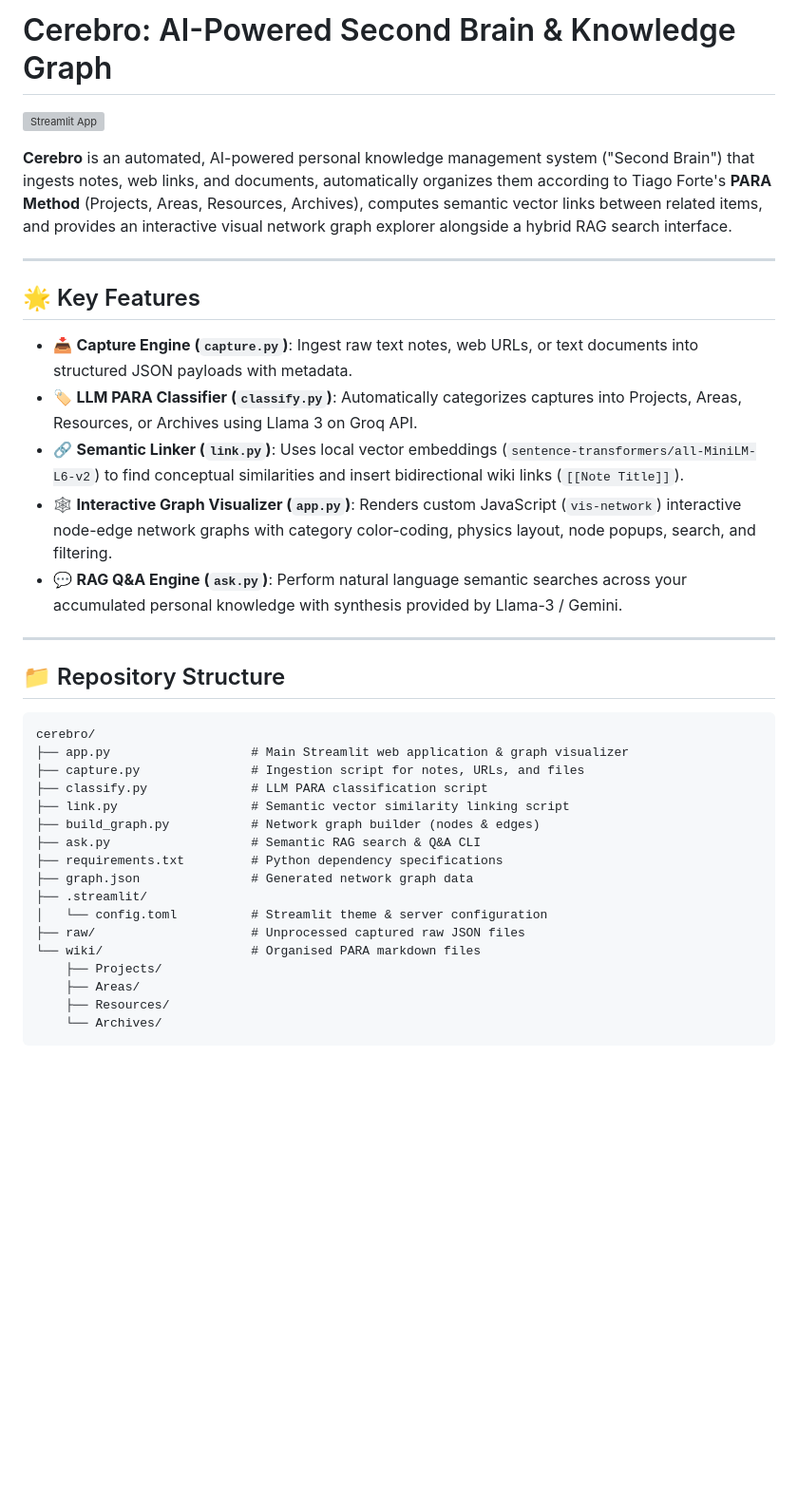
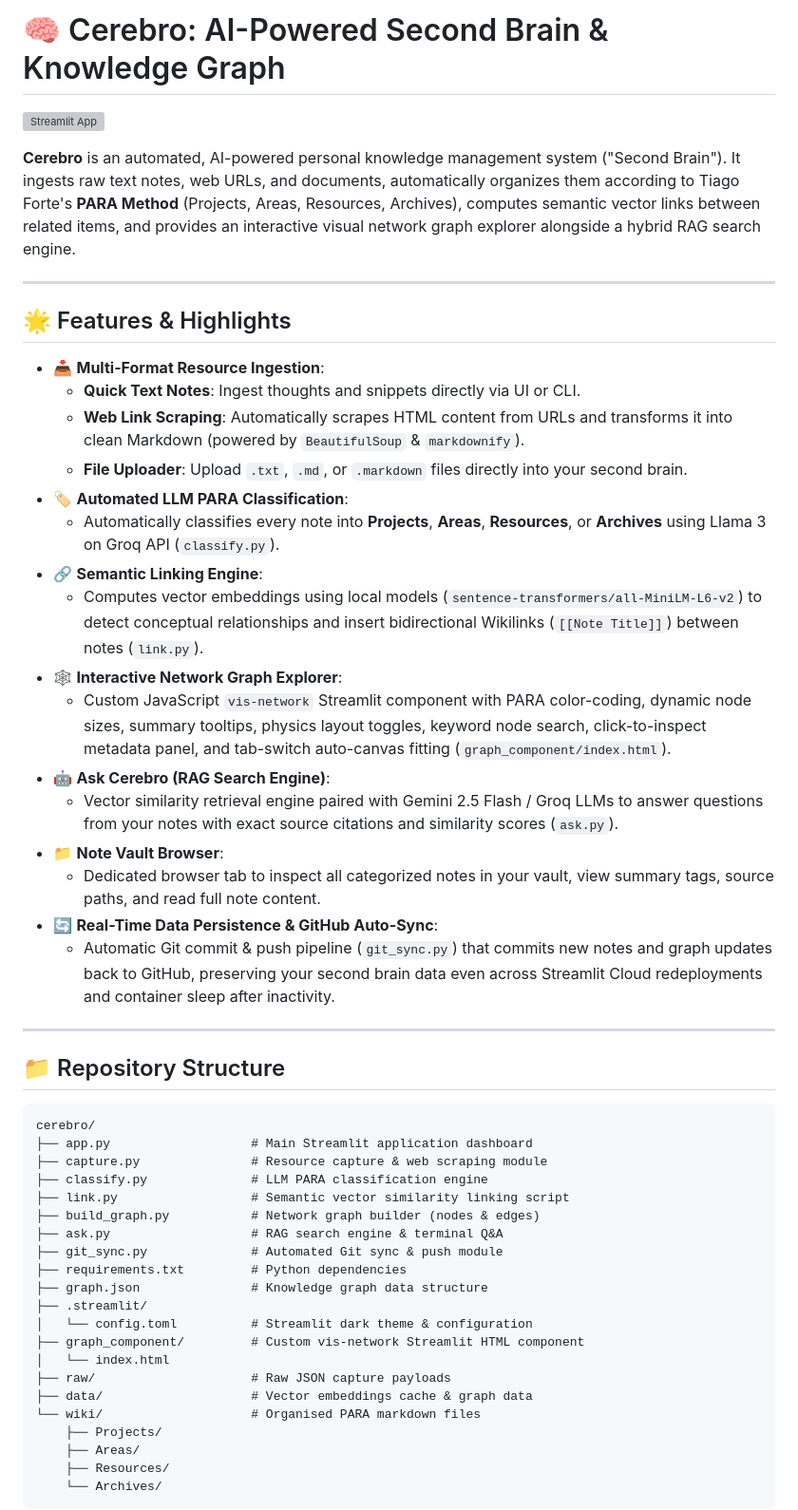
Before and after one commit to Niklaus2003/cerebro, a Markdown page: README.md, the part around one of its changes. Shown at 95% size. Rendered like a GitHub page; blank space fills up the shorter version; grey boxes are pictures that could not be loaded.

Commit message:
Update README.md with full feature overview and new user data cleanup guide

````diff
--- a/README.md
+++ b/README.md
@@ -1,18 +1,29 @@
-# Cerebro: AI-Powered Second Brain & Knowledge Graph
+# 🧠 Cerebro: AI-Powered Second Brain & Knowledge Graph
 
 [![Streamlit App](https://static.streamlit.io/badges/streamlit_badge_black_white.svg)](https://streamlit.io)
 
-**Cerebro** is an automated, AI-powered personal knowledge management system ("Second Brain") that ingests notes, web links, and documents, automatically organizes them according to Tiago Forte's **PARA Method** (Projects, Areas, Resources, Archives), computes semantic vector links between related items, and provides an interactive visual network graph explorer alongside a hybrid RAG search interface.
+**Cerebro** is an automated, AI-powered personal knowledge management system ("Second Brain"). It ingests raw text notes, web URLs, and documents, automatically organizes them according to Tiago Forte's **PARA Method** (Projects, Areas, Resources, Archives), computes semantic vector links between related items, and provides an interactive visual network graph explorer alongside a hybrid RAG search engine.
 
 ---
 
-## 🌟 Key Features
+## 🌟 Features & Highlights
 
-- 📥 **Capture Engine (`capture.py`)**: Ingest raw text notes, web URLs, or text documents into structured JSON payloads with metadata.
-- 🏷️ **LLM PARA Classifier (`classify.py`)**: Automatically categorizes captures into Projects, Areas, Resources, or Archives using Llama 3 on Groq API.
-- 🔗 **Semantic Linker (`link.py`)**: Uses local vector embeddings (`sentence-transformers/all-MiniLM-L6-v2`) to find conceptual similarities and insert bidirectional wiki links (`[[Note Title]]`).
-- 🕸️ **Interactive Graph Visualizer (`app.py`)**: Renders custom JavaScript (`vis-network`) interactive node-edge network graphs with category color-coding, physics layout, node popups, search, and filtering.
-- 💬 **RAG Q&A Engine (`ask.py`)**: Perform natural language semantic searches across your accumulated personal knowledge with synthesis provided by Llama-3 / Gemini.
+- 📥 **Multi-Format Resource Ingestion**:
+  - **Quick Text Notes**: Ingest thoughts and snippets directly via UI or CLI.
+  - **Web Link Scraping**: Automatically scrapes HTML content from URLs and transforms it into clean Markdown (powered by `BeautifulSoup` & `markdownify`).
+  - **File Uploader**: Upload `.txt`, `.md`, or `.markdown` files directly into your second brain.
+- 🏷️ **Automated LLM PARA Classification**:
+  - Automatically classifies every note into **Projects**, **Areas**, **Resources**, or **Archives** using Llama 3 on Groq API (`classify.py`).
+- 🔗 **Semantic Linking Engine**:
+  - Computes vector embeddings using local models (`sentence-transformers/all-MiniLM-L6-v2`) to detect conceptual relationships and insert bidirectional Wikilinks (`[[Note Title]]`) between notes (`link.py`).
+- 🕸️ **Interactive Network Graph Explorer**:
+  - Custom JavaScript `vis-network` Streamlit component with PARA color-coding, dynamic node sizes, summary tooltips, physics layout toggles, keyword node search, click-to-inspect metadata panel, and tab-switch auto-canvas fitting (`graph_component/index.html`).
+- 🤖 **Ask Cerebro (RAG Search Engine)**:
+  - Vector similarity retrieval engine paired with Gemini 2.5 Flash / Groq LLMs to answer questions from your notes with exact source citations and similarity scores (`ask.py`).
+- 📁 **Note Vault Browser**:
+  - Dedicated browser tab to inspect all categorized notes in your vault, view summary tags, source paths, and read full note content.
+- 🔄 **Real-Time Data Persistence & GitHub Auto-Sync**:
+  - Automatic Git commit & push pipeline (`git_sync.py`) that commits new notes and graph updates back to GitHub, preserving your second brain data even across Streamlit Cloud redeployments and container sleep after inactivity.
 
 ---
 
@@ -20,17 +31,21 @@
 
 ```text
 cerebro/
-├── app.py                   # Main Streamlit web application & graph visualizer
-├── capture.py               # Ingestion script for notes, URLs, and files
-├── classify.py              # LLM PARA classification script
+├── app.py                   # Main Streamlit application dashboard
+├── capture.py               # Resource capture & web scraping module
+├── classify.py              # LLM PARA classification engine
 ├── link.py                  # Semantic vector similarity linking script
 ├── build_graph.py           # Network graph builder (nodes & edges)
-├── ask.py                   # Semantic RAG search & Q&A CLI
-├── requirements.txt         # Python dependency specifications
-├── graph.json               # Generated network graph data
+├── ask.py                   # RAG search engine & terminal Q&A
+├── git_sync.py              # Automated Git sync & push module
+├── requirements.txt         # Python dependencies
+├── graph.json               # Knowledge graph data structure
 ├── .streamlit/
-│   └── config.toml          # Streamlit theme & server configuration
-├── raw/                     # Unprocessed captured raw JSON files
+│   └── config.toml          # Streamlit dark theme & configuration
+├── graph_component/         # Custom vis-network Streamlit HTML component
+│   └── index.html
+├── raw/                     # Raw JSON capture payloads
+├── data/                    # Vector embeddings cache & graph data
 └── wiki/                    # Organised PARA markdown files
     ├── Projects/
     ├── Areas/
````
Also changed, not shown: other parts of README.md (+74 -30 lines).
